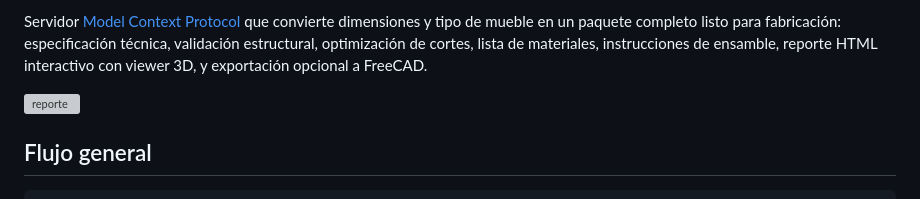
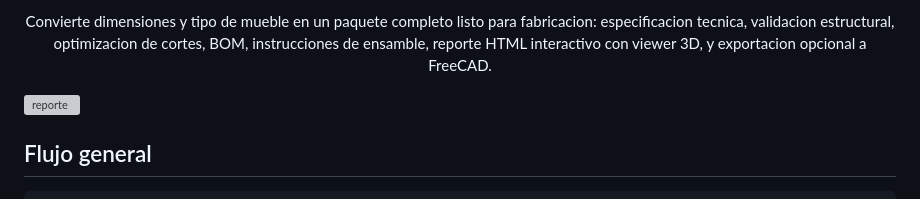
Before and after one commit to LuisEnVilla/furniture-designer-mcp, a Markdown page: README.md, the part around one of its changes. Rendered like a GitHub page; grey boxes are pictures that could not be loaded.

Commit message:
docs: add shields.io badges and centered header to README
Co-Authored-By: Claude Opus 4.6 <noreply@anthropic.com>

```diff
--- a/README.md
+++ b/README.md
@@ -4,7 +12,9 @@
 
 <!-- mcp-name: io.github.LuisEnVilla/furniture-designer-mcp -->
 
-Servidor [Model Context Protocol](https://modelcontextprotocol.io/) que convierte dimensiones y tipo de mueble en un paquete completo listo para fabricación: especificación técnica, validación estructural, optimización de cortes, lista de materiales, instrucciones de ensamble, reporte HTML interactivo con viewer 3D, y exportación opcional a FreeCAD.
+Convierte dimensiones y tipo de mueble en un paquete completo listo para fabricacion: especificacion tecnica, validacion estructural, optimizacion de cortes, BOM, instrucciones de ensamble, reporte HTML interactivo con viewer 3D, y exportacion opcional a FreeCAD.
+
+</div>
 
 <img width="1200" alt="reporte" src="https://github.com/user-attachments/assets/8218cef2-4624-49e2-856d-f965600ee53e" />
 
```
Also changed, not shown: other parts of README.md (+9 -1 lines).
